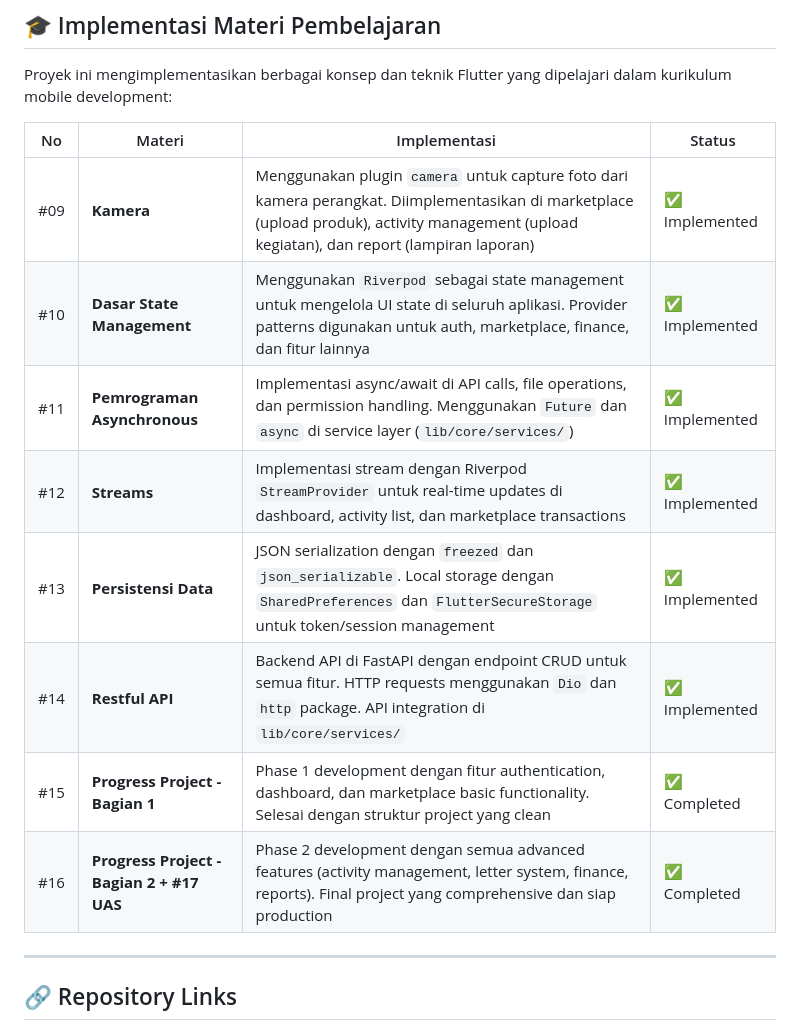
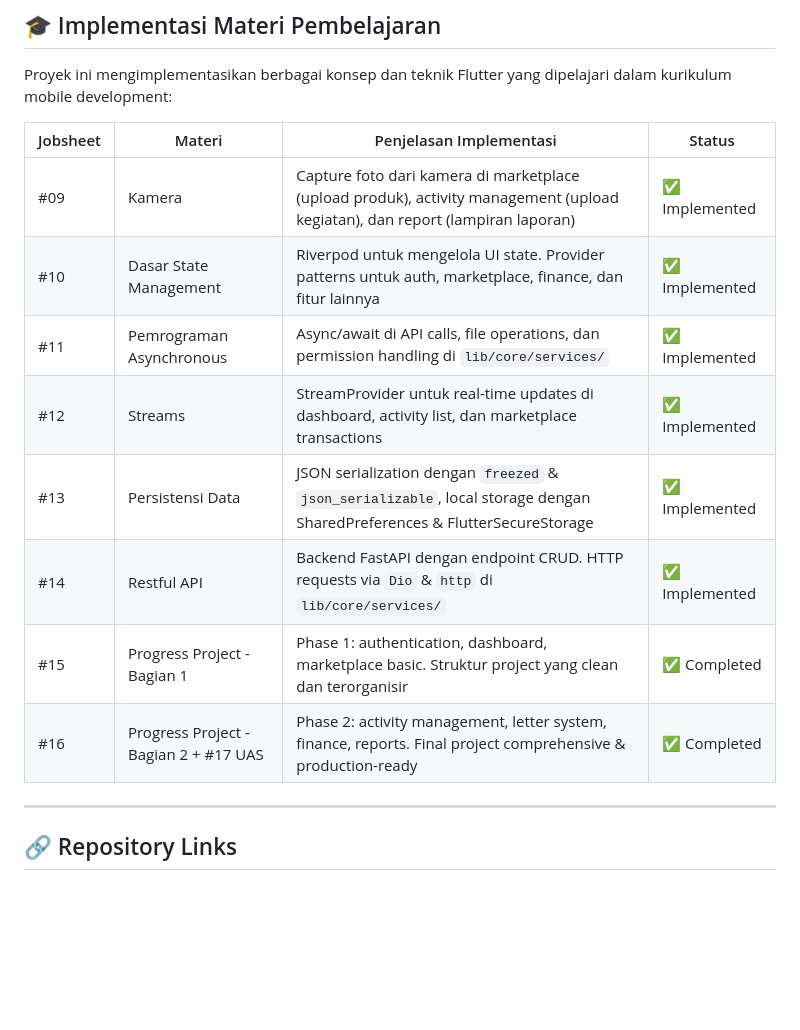
Before and after one commit to pblkelompok1/ti3h_k1_jawara, a Markdown page: readme.md, the part around the change. Rendered like a GitHub page; blank space fills up the shorter version.

Commit message:
refactor: update implementation details in README for improved clarity and organization

```diff
--- a/readme.md
+++ b/readme.md
@@ -395,16 +395,16 @@ Untuk detail lengkap API integration, lihat dokumentasi berikut:
 
 Proyek ini mengimplementasikan berbagai konsep dan teknik Flutter yang dipelajari dalam kurikulum mobile development:
 
-| No | Materi | Implementasi | Status |
-|----|---------|--------------|--------|
-| #09 | **Kamera** | Menggunakan plugin `camera` untuk capture foto dari kamera perangkat. Diimplementasikan di marketplace (upload produk), activity management (upload kegiatan), dan report (lampiran laporan) | ✅ Implemented |
-| #10 | **Dasar State Management** | Menggunakan `Riverpod` sebagai state management untuk mengelola UI state di seluruh aplikasi. Provider patterns digunakan untuk auth, marketplace, finance, dan fitur lainnya | ✅ Implemented |
-| #11 | **Pemrograman Asynchronous** | Implementasi async/await di API calls, file operations, dan permission handling. Menggunakan `Future` dan `async` di service layer (`lib/core/services/`) | ✅ Implemented |
-| #12 | **Streams** | Implementasi stream dengan Riverpod `StreamProvider` untuk real-time updates di dashboard, activity list, dan marketplace transactions | ✅ Implemented |
-| #13 | **Persistensi Data** | JSON serialization dengan `freezed` dan `json_serializable`. Local storage dengan `SharedPreferences` dan `FlutterSecureStorage` untuk token/session management | ✅ Implemented |
-| #14 | **Restful API** | Backend API di FastAPI dengan endpoint CRUD untuk semua fitur. HTTP requests menggunakan `Dio` dan `http` package. API integration di `lib/core/services/` | ✅ Implemented |
-| #15 | **Progress Project - Bagian 1** | Phase 1 development dengan fitur authentication, dashboard, dan marketplace basic functionality. Selesai dengan struktur project yang clean | ✅ Completed |
-| #16 | **Progress Project - Bagian 2 + #17 UAS** | Phase 2 development dengan semua advanced features (activity management, letter system, finance, reports). Final project yang comprehensive dan siap production | ✅ Completed |
+| Jobsheet | Materi | Penjelasan Implementasi | Status |
+|----------|--------|------------------------|--------|
+| #09 | Kamera | Capture foto dari kamera di marketplace (upload produk), activity management (upload kegiatan), dan report (lampiran laporan) | ✅ Implemented |
+| #10 | Dasar State Management | Riverpod untuk mengelola UI state. Provider patterns untuk auth, marketplace, finance, dan fitur lainnya | ✅ Implemented |
+| #11 | Pemrograman Asynchronous | Async/await di API calls, file operations, dan permission handling di `lib/core/services/` | ✅ Implemented |
+| #12 | Streams | StreamProvider untuk real-time updates di dashboard, activity list, dan marketplace transactions | ✅ Implemented |
+| #13 | Persistensi Data | JSON serialization dengan `freezed` & `json_serializable`, local storage dengan SharedPreferences & FlutterSecureStorage | ✅ Implemented |
+| #14 | Restful API | Backend FastAPI dengan endpoint CRUD. HTTP requests via `Dio` & `http` di `lib/core/services/` | ✅ Implemented |
+| #15 | Progress Project - Bagian 1 | Phase 1: authentication, dashboard, marketplace basic. Struktur project yang clean dan terorganisir | ✅ Completed |
+| #16 | Progress Project - Bagian 2 + #17 UAS | Phase 2: activity management, letter system, finance, reports. Final project comprehensive & production-ready | ✅ Completed |
 
 ---
 
```
